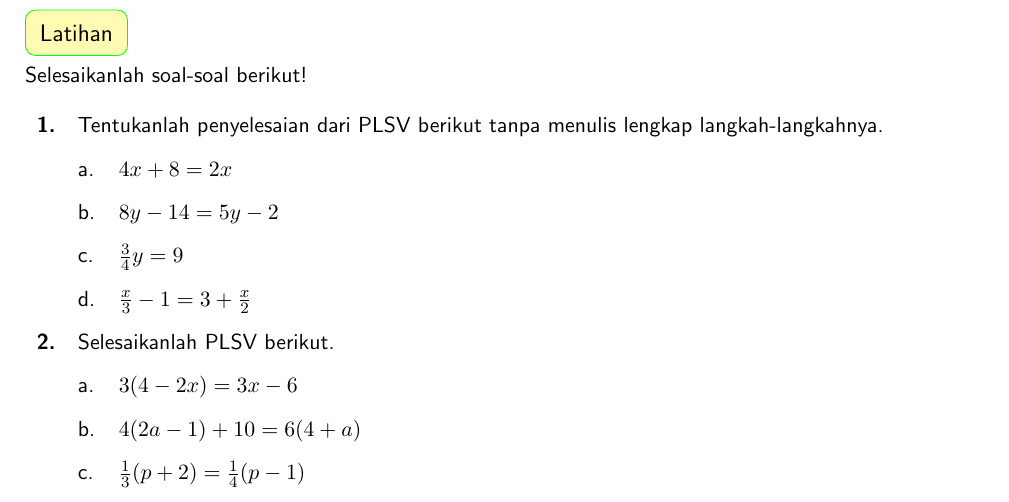
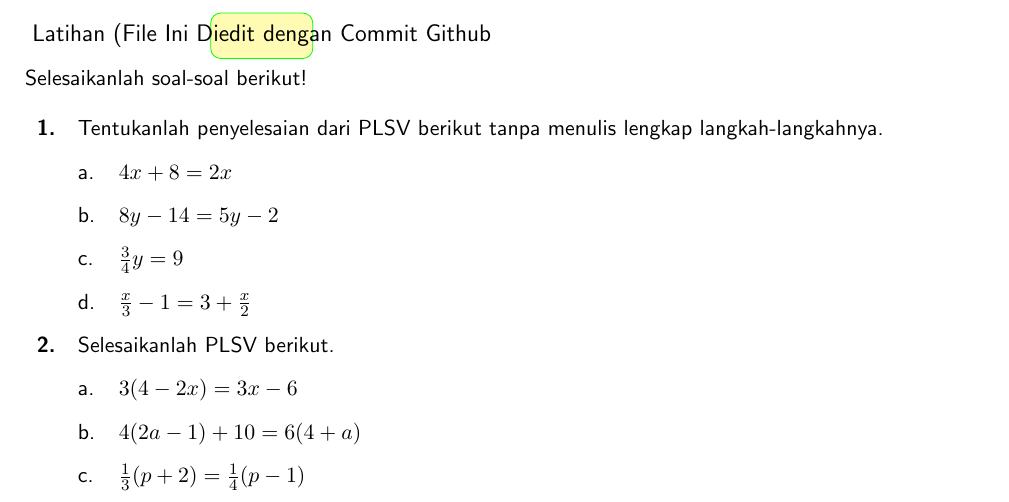
Before and after one commit to akulehan/Perangkat-Ajar-SMP, a LaTeX document (Kunci Latihan_SPLDV.tex): part of page 1 of 2, cut at the place of the change. Compiled offline with pdfLaTeX.

Commit message:
Mengubah Judul
Mencoba Commit di Github

```diff
--- a/Kunci Latihan_SPLDV.tex
+++ b/Kunci Latihan_SPLDV.tex
@@ -16,7 +16,7 @@
 %-----------------------------------------------------Latihan
 \begin{tikzpicture}
    \draw [draw=green,fill=yellow!30!white,rounded corners=5pt](0,0) rectangle (1.8,0.8);
-   \node at (0.9,0.4){\large Latihan};
+   \node at (0.9,0.4){\large Latihan (File Ini Diedit dengan Commit Github};
 \end{tikzpicture}\\
 Selesaikanlah soal-soal berikut!\\[0.8em]
 \begingroup
```
